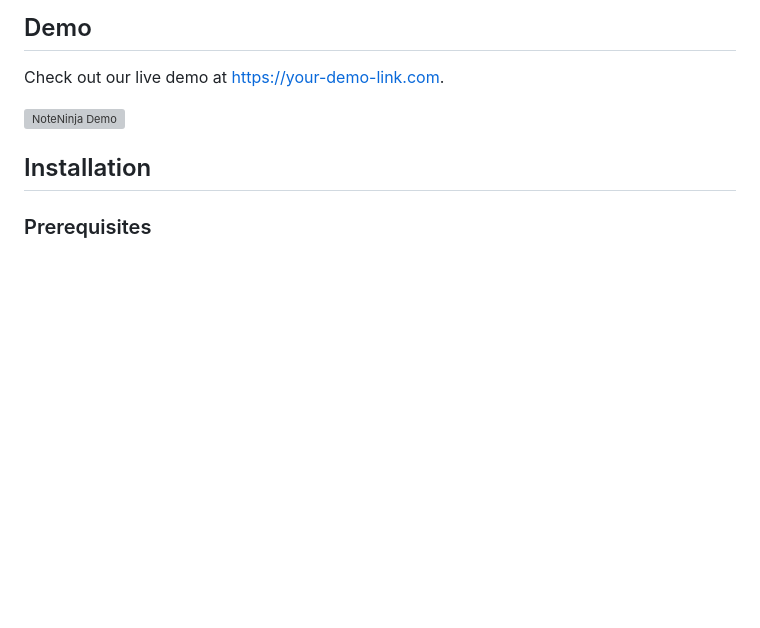
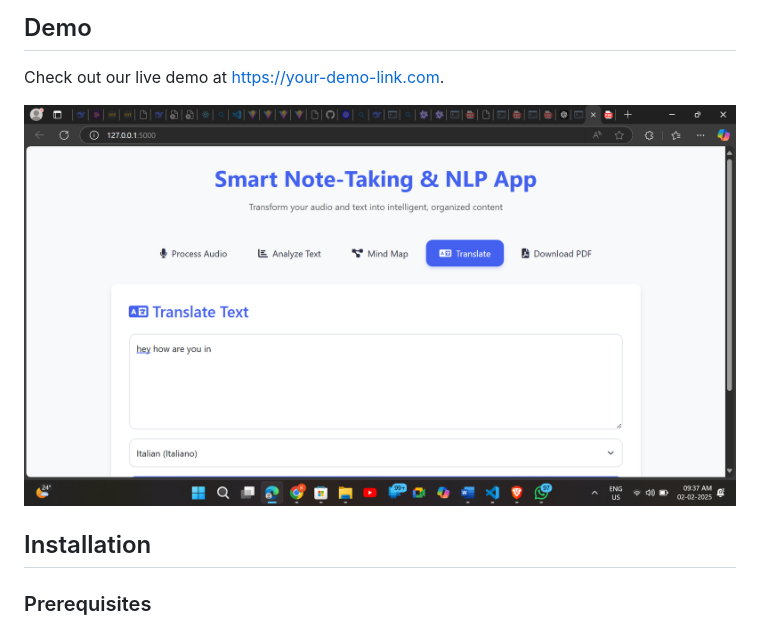
Before and after one commit to kundanpure/NoteNinja, a Markdown page: README.md, the part around the change. GitHub-like rendering; blank space fills up the shorter version; grey boxes are pictures that could not be loaded.

```diff
--- a/README.md
+++ b/README.md
@@ -37,7 +37,7 @@
 
 Check out our live demo at [https://your-demo-link.com](https://your-demo-link.com).
 
-![NoteNinja Demo](Screenshot_2025-02-02_093719.png)
+![NoteNinja Demo](one1.png)
 
 
 ## Installation
```
